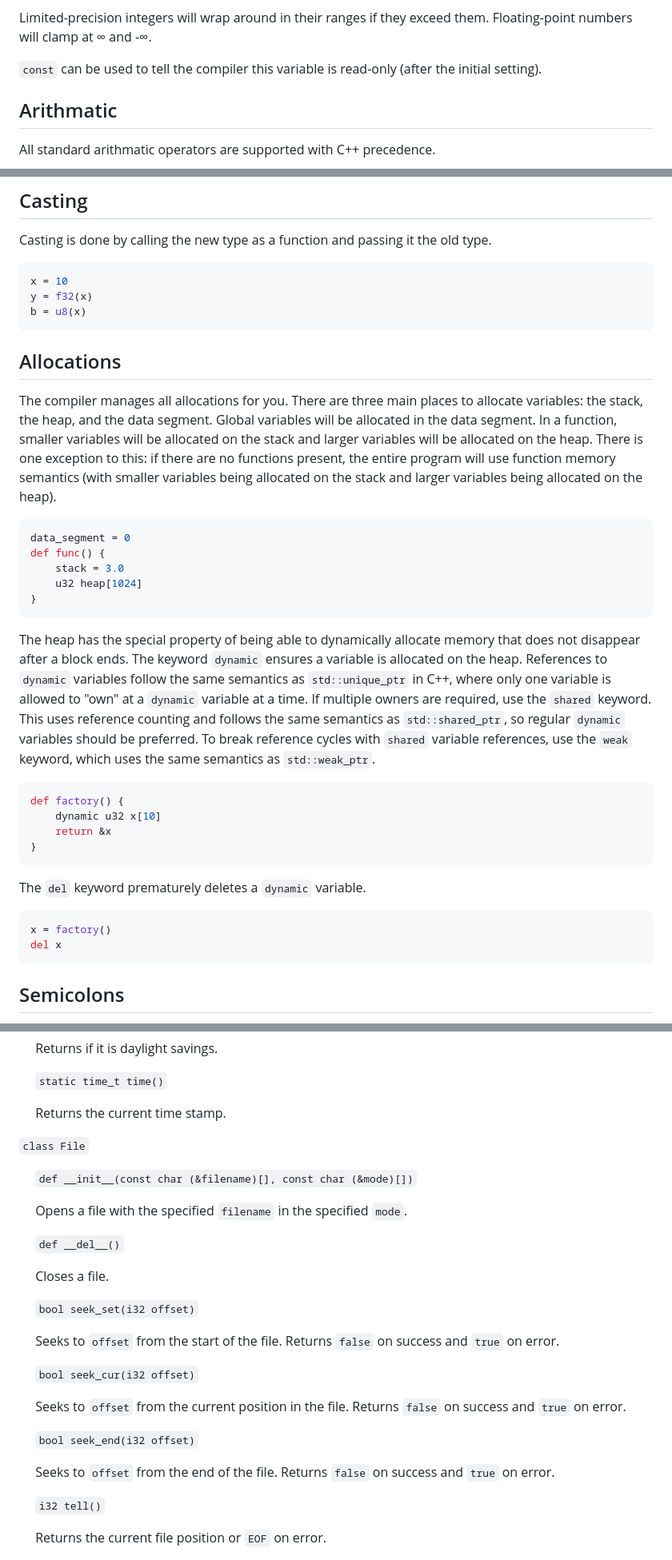
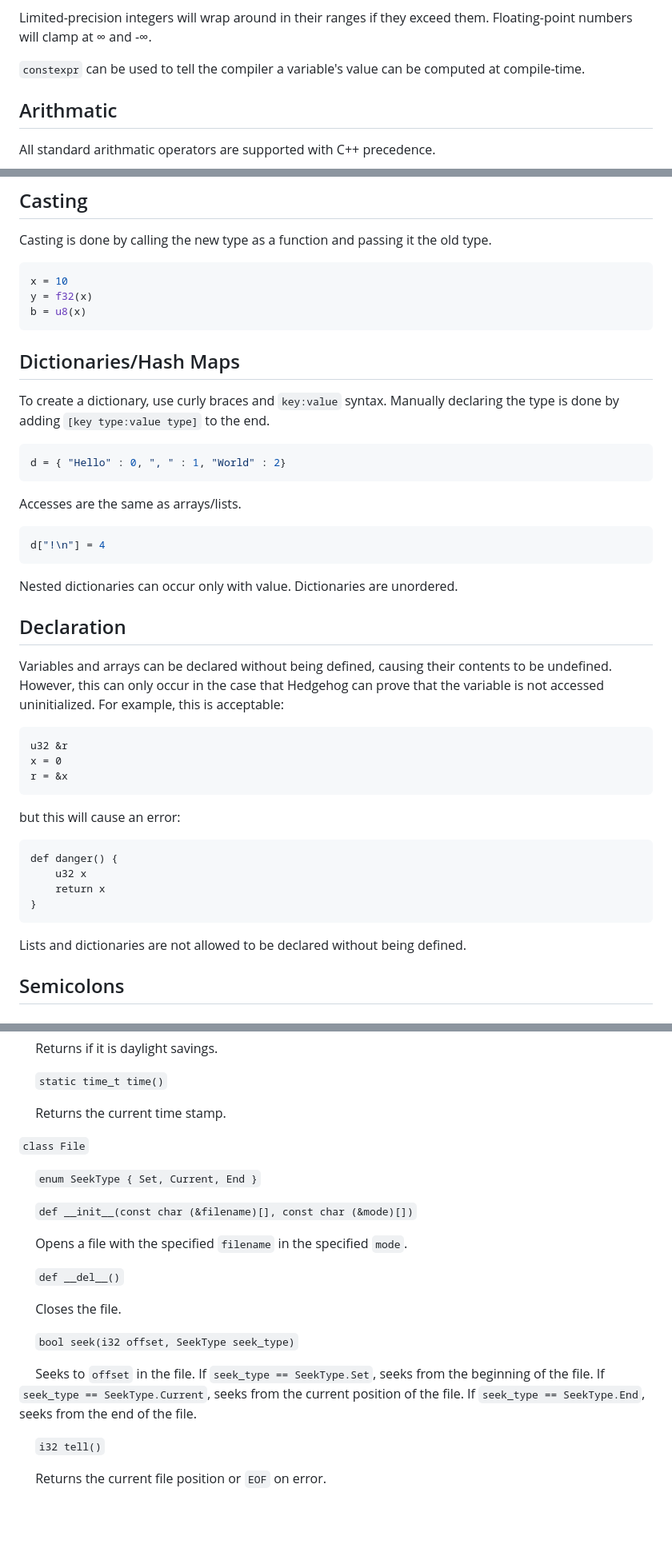
Before and after one commit to sub1inear/Hedgehog, a Markdown page: README.md, 3 parts joined by grey strips. Shown at 80% size. Rendered like a GitHub page; blank space fills up the shorter version.

````diff
--- a/README.md
+++ b/README.md
@@ -100,7 +102,7 @@ Numbers are inferred to be the smallest type possible, starting at `i32` for int
 
 Limited-precision integers will wrap around in their ranges if they exceed them. Floating-point numbers will clamp at ∞ and -∞.
 
-`const` can be used to tell the compiler this variable is read-only (after the initial setting).
+`constexpr` can be used to tell the compiler a variable's value can be computed at compile-time.
 
 ## Arithmatic
 
@@ -309,33 +318,41 @@ y = f32(x)
 b = u8(x)
 ```
 
-## Allocations
 
-The compiler manages all allocations for you. There are three main places to allocate variables: the stack, the heap, and the data segment. Global variables will be allocated in the data segment. In a function, smaller variables will be allocated on the stack and larger variables will be allocated on the heap. There is one exception to this: if there are no functions present, the entire program will use function memory semantics (with smaller variables being allocated on the stack and larger variables being allocated on the heap).
+## Dictionaries/Hash Maps
+
+To create a dictionary, use curly braces and `key:value` syntax. Manually declaring the type is done by adding `[key type:value type]` to the end.
 
 ```python
-data_segment = 0
-def func() {
-    stack = 3.0
-    u32 heap[1024]
+d = { "Hello" : 0, ", " : 1, "World" : 2}
+```
+
+Accesses are the same as arrays/lists.
+
+```python
+d["!\n"] = 4
+```
+
+Nested dictionaries can occur only with value. Dictionaries are unordered.
+
+## Declaration
+
+Variables and arrays can be declared without being defined, causing their contents to be undefined. However, this can only occur in the case that Hedgehog can prove that the variable is not accessed uninitialized.
+For example, this is acceptable:
+```
+u32 &r
+x = 0
+r = &x
+```
+but this will cause an error:
+```
+def danger() {
+    u32 x
+    return x
 }
 ```
 
-The heap has the special property of being able to dynamically allocate memory that does not disappear after a block ends. The keyword `dynamic` ensures a variable is allocated on the heap. References to `dynamic` variables follow the same semantics as `std::unique_ptr` in C++, where only one variable is allowed to "own" at a `dynamic` variable at a time. If multiple owners are required, use the `shared` keyword. This uses reference counting and follows the same semantics as `std::shared_ptr`, so regular `dynamic` variables should be preferred. To break reference cycles with `shared` variable references, use the `weak` keyword, which uses the same semantics as `std::weak_ptr`.
-
-```python
-def factory() {
-    dynamic u32 x[10]
-    return &x
-}
-```
-
-The `del` keyword prematurely deletes a `dynamic` variable.
-
-```python
-x = factory()
-del x
-```
+Lists and dictionaries are not allowed to be declared without being defined.
 
 ## Semicolons
 
@@ -646,25 +813,19 @@ Scans `stdin` with a scan string. Returns number of variables written to or `EOF
 
 `class File`
 
+&emsp; `enum SeekType { Set, Current, End }`
+
 &emsp; `def __init__(const char (&filename)[], const char (&mode)[])`
 
 &emsp; Opens a file with the specified `filename` in the specified `mode`.
 
 &emsp; `def __del__()`
 
-&emsp; Closes a file.
+&emsp; Closes the file.
 
-&emsp; `bool seek_set(i32 offset)`
+&emsp; `bool seek(i32 offset, SeekType seek_type)`
 
-&emsp; Seeks to `offset` from the start of the file. Returns `false` on success and `true` on error.
-
-&emsp; `bool seek_cur(i32 offset)`
-
-&emsp; Seeks to `offset` from the current position in the file. Returns `false` on success and `true` on error.
-
-&emsp; `bool seek_end(i32 offset)`
-
-&emsp; Seeks to `offset` from the end of the file. Returns `false` on success and `true` on error.
+&emsp; Seeks to `offset` in the file. If `seek_type == SeekType.Set`, seeks from the beginning of the file. If `seek_type == SeekType.Current`, seeks from the current position of the file. If `seek_type == SeekType.End`, seeks from the end of the file.
 
 &emsp; `i32 tell()`
 
````
Also changed, not shown: other parts of README.md (+201 -29 lines).
